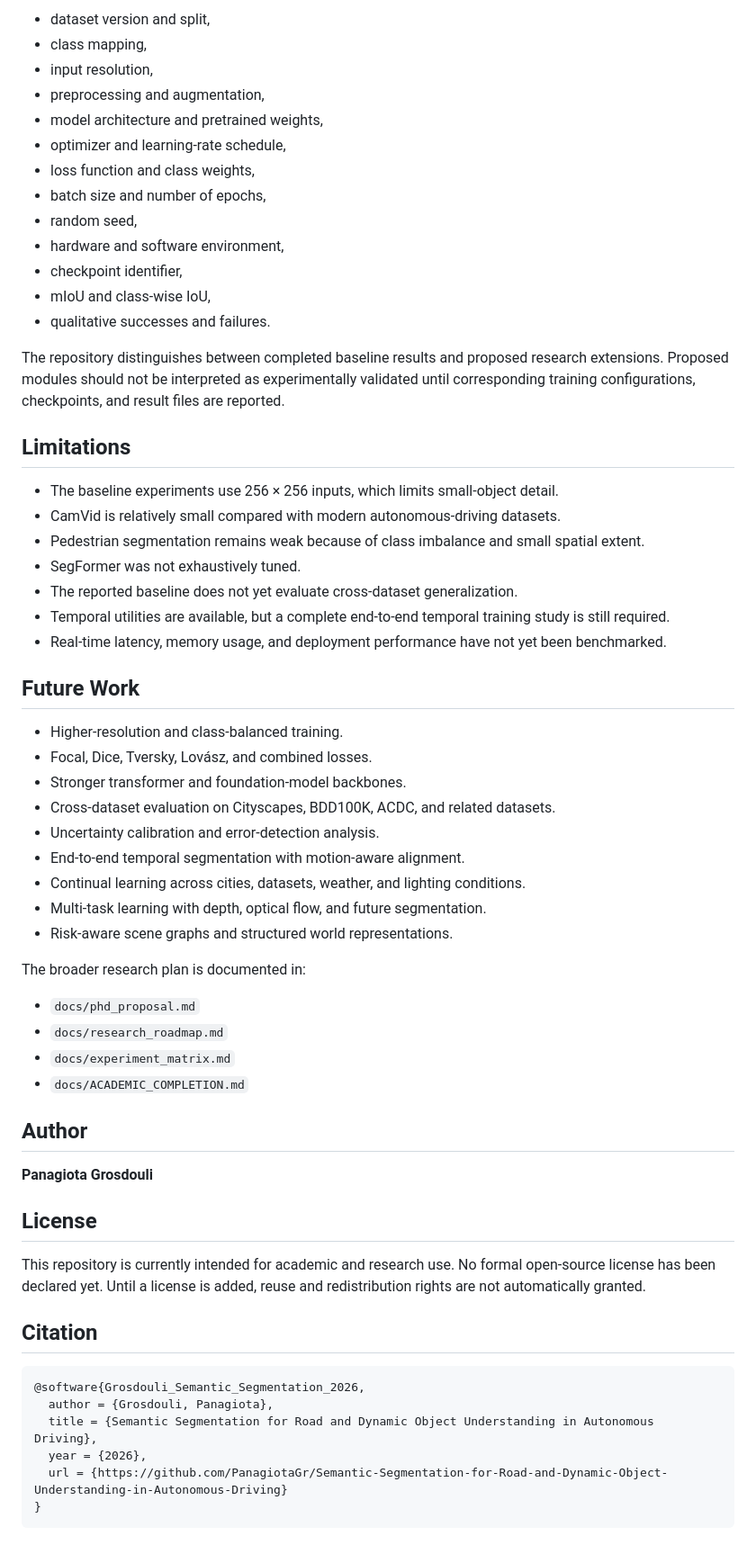
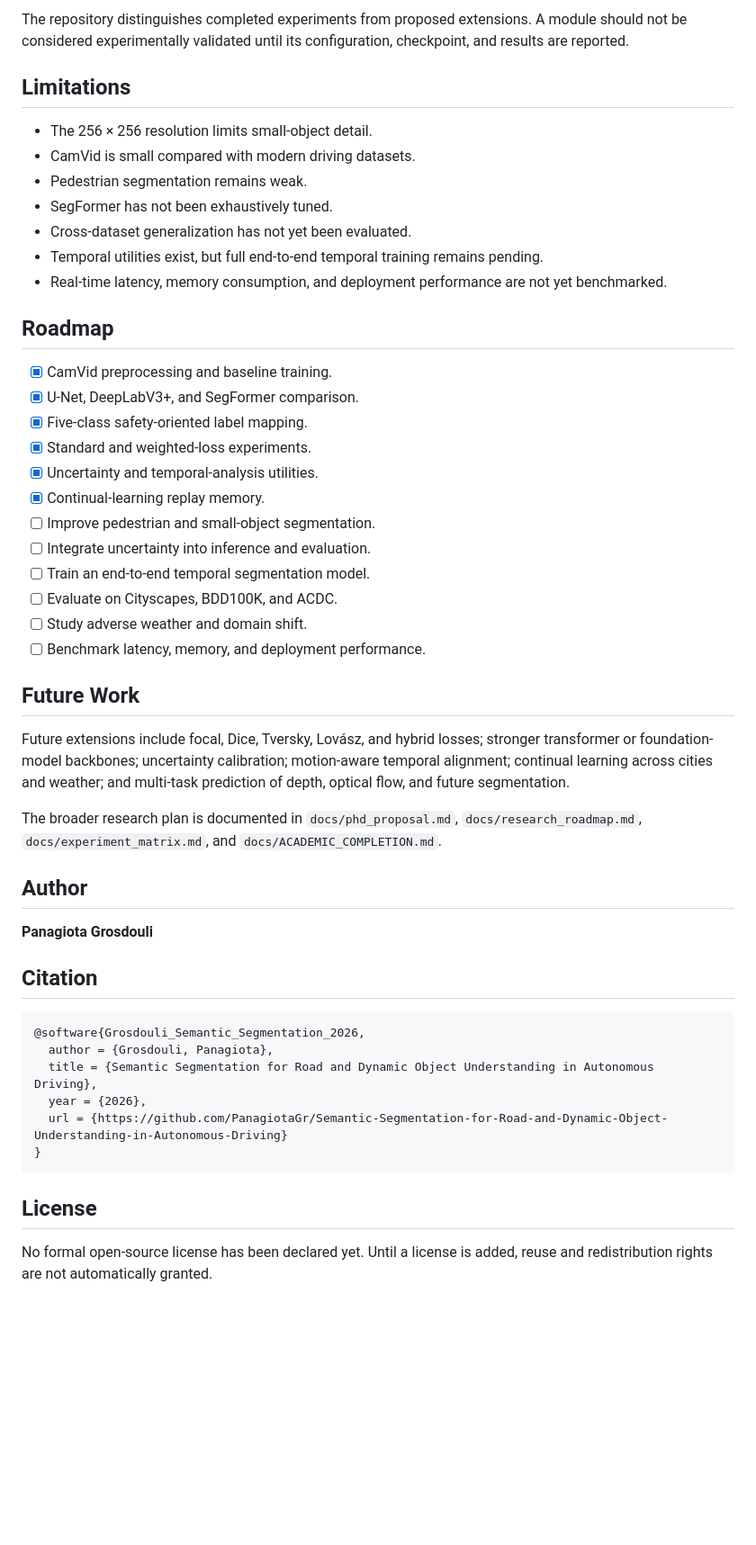
Before and after one commit to PanagiotaGr/Semantic-Segmentation-for-Road-and-Dynamic-Object-Understanding-in-Autonomous-Driving, a Markdown page: README.md, the part around one of its changes. Shown at 90% size. GitHub-like rendering; blank space fills up the shorter version.

````diff
--- a/README.md
+++ b/README.md
@@ -339,56 +289,40 @@ A reported experiment should include:
 
-- dataset version and split,
-- class mapping,
-- input resolution,
-- preprocessing and augmentation,
-- model architecture and pretrained weights,
-- optimizer and learning-rate schedule,
-- loss function and class weights,
-- batch size and number of epochs,
-- random seed,
-- hardware and software environment,
-- checkpoint identifier,
-- mIoU and class-wise IoU,
-- qualitative successes and failures.
-
-The repository distinguishes between completed baseline results and proposed research extensions. Proposed modules should not be interpreted as experimentally validated until corresponding training configurations, checkpoints, and result files are reported.
+The repository distinguishes completed experiments from proposed extensions. A module should not be considered experimentally validated until its configuration, checkpoint, and results are reported.
 
 ## Limitations
 
-- The baseline experiments use 256 × 256 inputs, which limits small-object detail.
-- CamVid is relatively small compared with modern autonomous-driving datasets.
-- Pedestrian segmentation remains weak because of class imbalance and small spatial extent.
-- SegFormer was not exhaustively tuned.
-- The reported baseline does not yet evaluate cross-dataset generalization.
-- Temporal utilities are available, but a complete end-to-end temporal training study is still required.
-- Real-time latency, memory usage, and deployment performance have not yet been benchmarked.
+- The 256 × 256 resolution limits small-object detail.
+- CamVid is small compared with modern driving datasets.
+- Pedestrian segmentation remains weak.
+- SegFormer has not been exhaustively tuned.
+- Cross-dataset generalization has not yet been evaluated.
+- Temporal utilities exist, but full end-to-end temporal training remains pending.
+- Real-time latency, memory consumption, and deployment performance are not yet benchmarked.
+
+## Roadmap
+
+- [x] CamVid preprocessing and baseline training.
+- [x] U-Net, DeepLabV3+, and SegFormer comparison.
+- [x] Five-class safety-oriented label mapping.
+- [x] Standard and weighted-loss experiments.
+- [x] Uncertainty and temporal-analysis utilities.
+- [x] Continual-learning replay memory.
+- [ ] Improve pedestrian and small-object segmentation.
+- [ ] Integrate uncertainty into inference and evaluation.
+- [ ] Train an end-to-end temporal segmentation model.
+- [ ] Evaluate on Cityscapes, BDD100K, and ACDC.
+- [ ] Study adverse weather and domain shift.
+- [ ] Benchmark latency, memory, and deployment performance.
 
 ## Future Work
 
-- Higher-resolution and class-balanced training.
-- Focal, Dice, Tversky, Lovász, and combined losses.
-- Stronger transformer and foundation-model backbones.
-- Cross-dataset evaluation on Cityscapes, BDD100K, ACDC, and related datasets.
-- Uncertainty calibration and error-detection analysis.
-- End-to-end temporal segmentation with motion-aware alignment.
-- Continual learning across cities, datasets, weather, and lighting conditions.
-- Multi-task learning with depth, optical flow, and future segmentation.
-- Risk-aware scene graphs and structured world representations.
+Future extensions include focal, Dice, Tversky, Lovász, and hybrid losses; stronger transformer or foundation-model backbones; uncertainty calibration; motion-aware temporal alignment; continual learning across cities and weather; and multi-task prediction of depth, optical flow, and future segmentation.
 
-The broader research plan is documented in:
-
-- `docs/phd_proposal.md`
-- `docs/research_roadmap.md`
-- `docs/experiment_matrix.md`
-- `docs/ACADEMIC_COMPLETION.md`
+The broader research plan is documented in `docs/phd_proposal.md`, `docs/research_roadmap.md`, `docs/experiment_matrix.md`, and `docs/ACADEMIC_COMPLETION.md`.
 
 ## Author
 
 **Panagiota Grosdouli**
-
-## License
-
-This repository is currently intended for academic and research use. No formal open-source license has been declared yet. Until a license is added, reuse and redistribution rights are not automatically granted.
 
 ## Citation
 
@@ -400,3 +334,7 @@ This repository is currently intended for academic and research use. No formal o
   url = {https://github.com/PanagiotaGr/Semantic-Segmentation-for-Road-and-Dynamic-Object-Understanding-in-Autonomous-Driving}
 }
 ```
+
+## License
+
+No formal open-source license has been declared yet. Until a license is added, reuse and redistribution rights are not automatically granted.
````
Also changed, not shown: other parts of README.md (+119 -169 lines).
